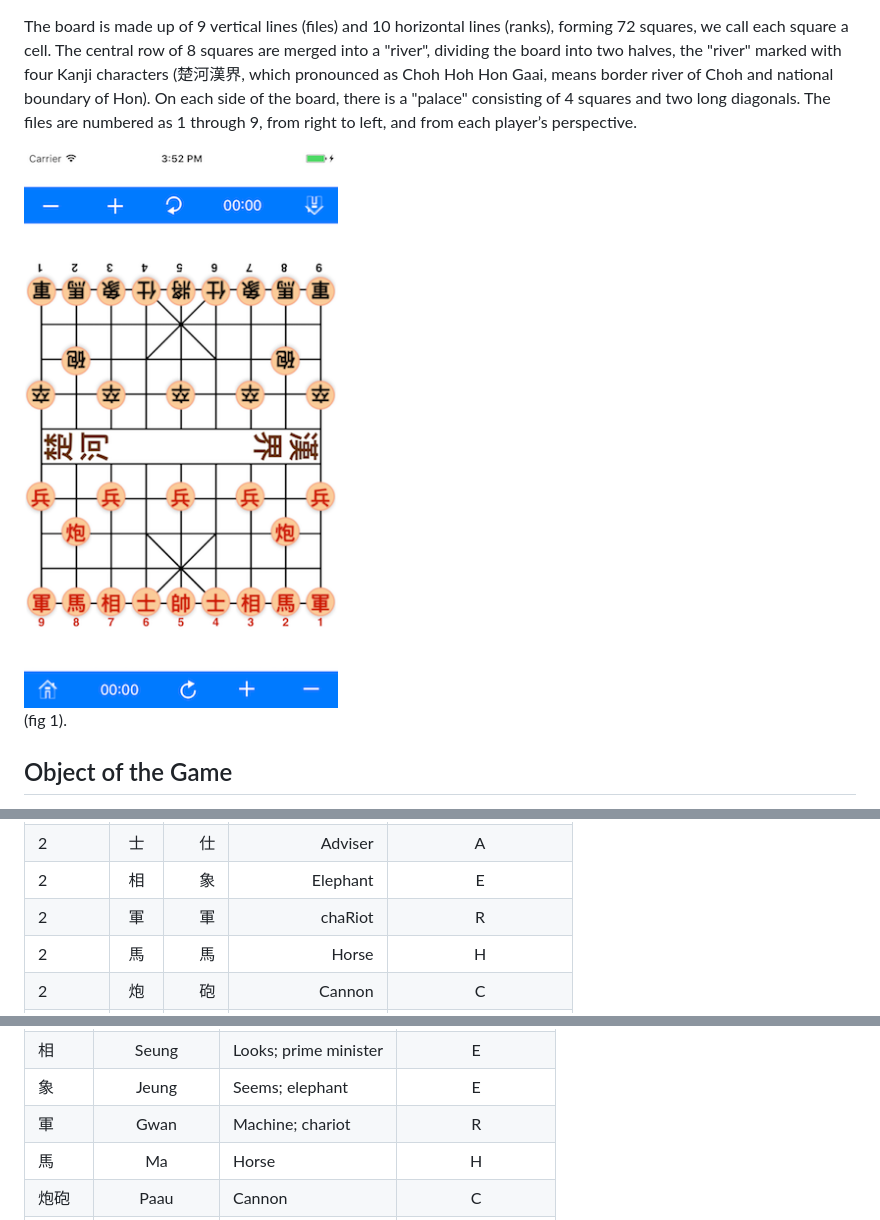
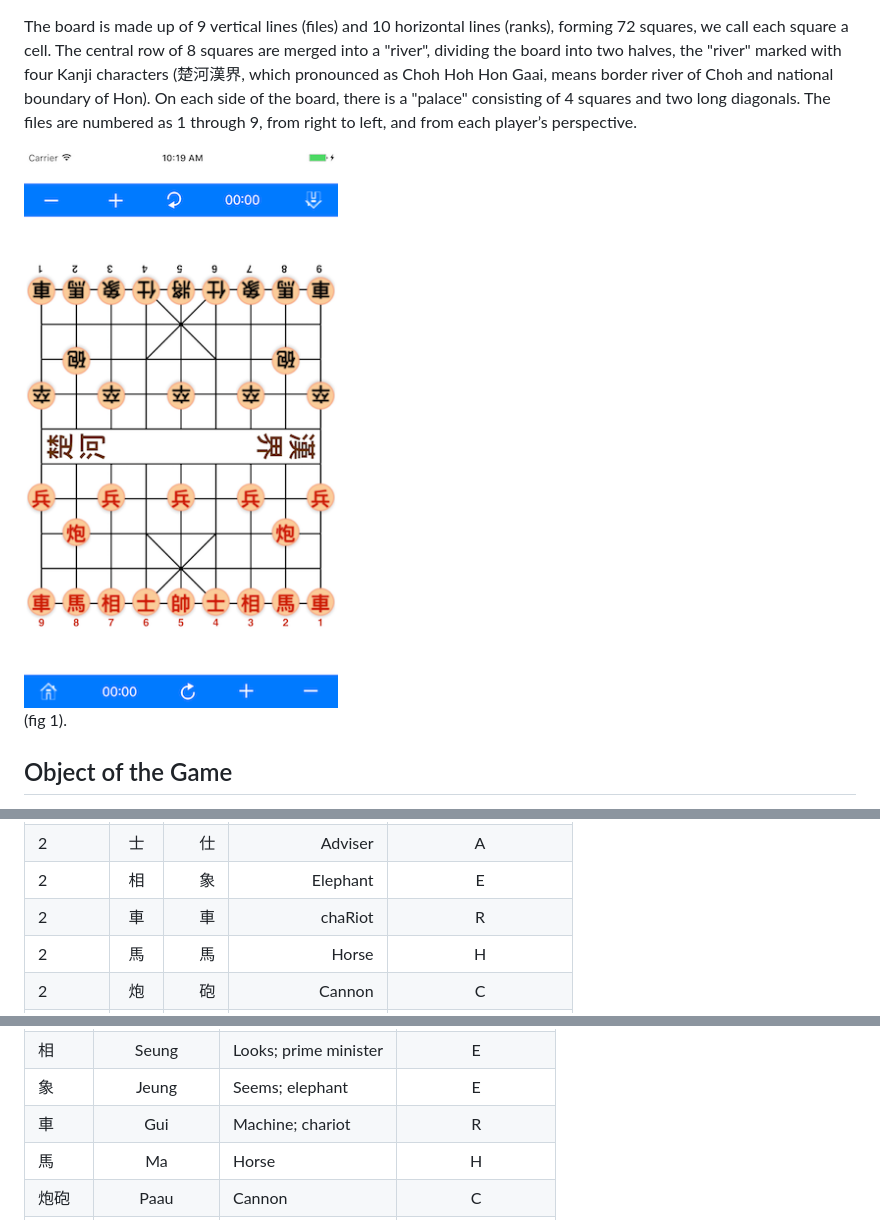
Before and after one commit to chengdu/Chinese-Chess-for-Beginners, a Markdown page: board.md, 3 parts joined by grey strips. Drawn GitHub-style; pictures changed too: images/blackchess.png.

Commit message:
mistakes

```diff
--- a/board.md
+++ b/board.md
@@ -22,7 +22,7 @@ The name of the Chinese Chess pieces.
 | 1       | 帥   | 將  | King     | K |
 | 2       | 士   | 仕  | Adviser  | A |
 | 2       | 相   | 象  | Elephant | E |
-| 2       | 軍   | 軍  | chaRiot  | R |
+| 2       | 車   | 車  | chaRiot  | R |
 | 2       | 馬   | 馬  | Horse    | H |
 | 2       | 炮   | 砲  | Cannon   | C |
 | 5       | 兵   | 卒  | Pawn     | P |
@@ -36,7 +36,7 @@ Pronunciation and meaning of pieces
 | 仕士    | Si  | Official adviser  | A |
 | 相      | Seung | Looks; prime minister | E |
 | 象      | Jeung | Seems; elephant   | E |
-| 軍      | Gwan  |  Machine; chariot | R |
+| 車      | Gui  |  Machine; chariot | R |
 | 馬      | Ma | Horse | H |
 | 炮砲    | Paau | Cannon  | C |
 | 兵  |  Bing | Pawn;soldier  | P |
```
Also changed, not shown: checkmate.md (+1 -1 lines), images/Cannon.png, images/Elephant.png, images/redchess.png, 2 other files.
